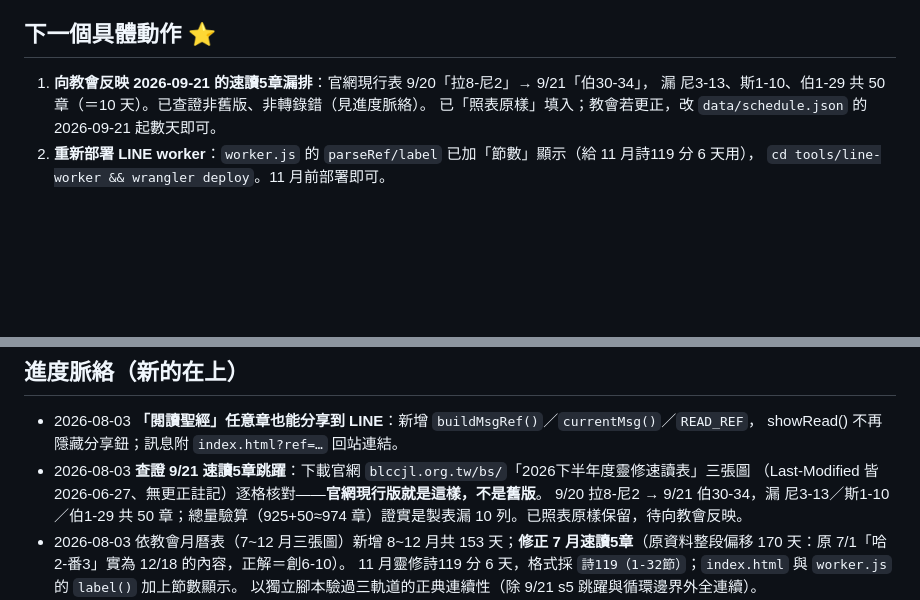
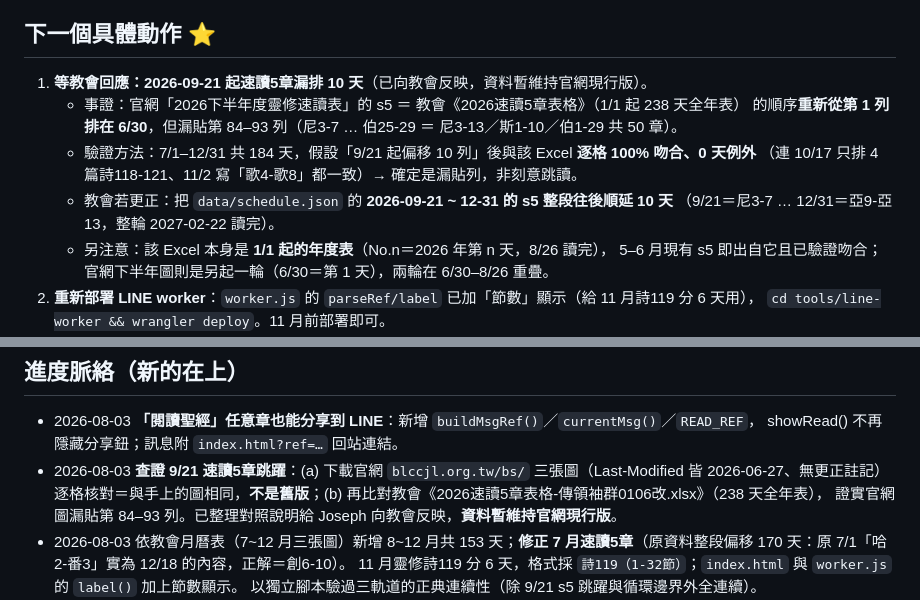
Before and after one commit to 589411/daily-bread, a Markdown page: STATUS.md, 2 parts joined by grey strips. GitHub-like rendering; blank space fills up the shorter version.

Commit message:
STATUS：以教會 2026速讀5章表格證實官網下半年圖漏貼 10 列，待教會回應
- 官網圖 s5 = 該 Excel 順序（No.1 排在 6/30），漏第 84-93 列（尼3-7…伯25-29，共 50 章）
- 7/1-12/31 共 184 天，套用「9/21 起偏移 10 列」後逐格 100% 吻合、0 例外
- 資料暫維持官網現行版；教會更正後把 9/21-12/31 的 s5 整段順延 10 天即可

Co-Authored-By: Claude Opus 5 <noreply@anthropic.com>

```diff
--- a/STATUS.md
+++ b/STATUS.md
@@ -10,9 +10,15 @@ LINE **每日自動推播已停用**（免費額度 200 則/月、群組按人
 **改為關鍵字回覆**：群組輸入「每日靈糧」→ bot 回覆當天進度（reply 免費、不計額度）。已部署、cron 已移除。
 
 ## 下一個具體動作 ⭐
-1. **向教會反映 2026-09-21 的速讀5章漏排**：官網現行表 9/20「拉8-尼2」→ 9/21「伯30-34」，
-   漏 尼3-13、斯1-10、伯1-29 共 50 章（＝10 天）。已查證非舊版、非轉錄錯（見進度脈絡）。
-   已「照表原樣」填入；教會若更正，改 `data/schedule.json` 的 2026-09-21 起數天即可。
+1. **等教會回應：2026-09-21 起速讀5章漏排 10 天**（已向教會反映，資料暫維持官網現行版）。
+   - 事證：官網「2026下半年度靈修速讀表」的 s5 ＝ 教會《2026速讀5章表格》（1/1 起 238 天全年表）
+     的順序**重新從第 1 列排在 6/30**，但漏貼第 84–93 列（尼3-7 … 伯25-29 ＝ 尼3-13／斯1-10／伯1-29 共 50 章）。
+   - 驗證方法：7/1–12/31 共 184 天，假設「9/21 起偏移 10 列」後與該 Excel **逐格 100% 吻合、0 天例外**
+     （連 10/17 只排 4 篇詩118-121、11/2 寫「歌4-歌8」都一致）→ 確定是漏貼列，非刻意跳讀。
+   - 教會若更正：把 `data/schedule.json` 的 **2026-09-21 ~ 12-31 的 s5 整段往後順延 10 天**
+     （9/21＝尼3-7 … 12/31＝亞9-亞13，整輪 2027-02-22 讀完）。
+   - 另注意：該 Excel 本身是 **1/1 起的年度表**（No.n＝2026 年第 n 天，8/26 讀完），
+     5–6 月現有 s5 即出自它且已驗證吻合；官網下半年圖則是另起一輪（6/30＝第 1 天），兩輪在 6/30–8/26 重疊。
 2. **重新部署 LINE worker**：`worker.js` 的 `parseRef/label` 已加「節數」顯示（給 11 月詩119 分 6 天用），
    `cd tools/line-worker && wrangler deploy`。11 月前部署即可。
 3. **驗證關鍵字回覆**：在有邀官方帳號的群組輸入「每日靈糧」，確認 bot 回當天進度。
@@ -28,9 +34,9 @@ LINE **每日自動推播已停用**（免費額度 200 則/月、群組按人
 ## 進度脈絡（新的在上）
 - 2026-08-03 **「閱讀聖經」任意章也能分享到 LINE**：新增 `buildMsgRef()`／`currentMsg()`／`READ_REF`，
   showRead() 不再隱藏分享鈕；訊息附 `index.html?ref=…` 回站連結。
-- 2026-08-03 **查證 9/21 速讀5章跳躍**：下載官網 `blccjl.org.tw/bs/`「2026下半年度靈修速讀表」三張圖
-  （Last-Modified 皆 2026-06-27、無更正註記）逐格核對——**官網現行版就是這樣，不是舊版**。
-  9/20 拉8-尼2 → 9/21 伯30-34，漏 尼3-13／斯1-10／伯1-29 共 50 章；總量驗算（925+50≈974 章）證實是製表漏 10 列。已照表原樣保留，待向教會反映。
+- 2026-08-03 **查證 9/21 速讀5章跳躍**：(a) 下載官網 `blccjl.org.tw/bs/` 三張圖（Last-Modified 皆 2026-06-27、無更正註記）
+  逐格核對＝與手上的圖相同，**不是舊版**；(b) 再比對教會《2026速讀5章表格-傳領袖群0106改.xlsx》（238 天全年表），
+  證實官網圖漏貼第 84–93 列。已整理對照說明給 Joseph 向教會反映，**資料暫維持官網現行版**。
 - 2026-08-03 依教會月曆表（7~12 月三張圖）新增 8~12 月共 153 天；**修正 7 月速讀5章**（原資料整段偏移 170 天：原 7/1「哈2-番3」實為 12/18 的內容，正解＝創6-10）。
   11 月靈修詩119 分 6 天，格式採 `詩119（1-32節）`；`index.html` 與 `worker.js` 的 `label()` 加上節數顯示。
   以獨立腳本驗過三軌道的正典連續性（除 9/21 s5 跳躍與循環邊界外全連續）。
```
